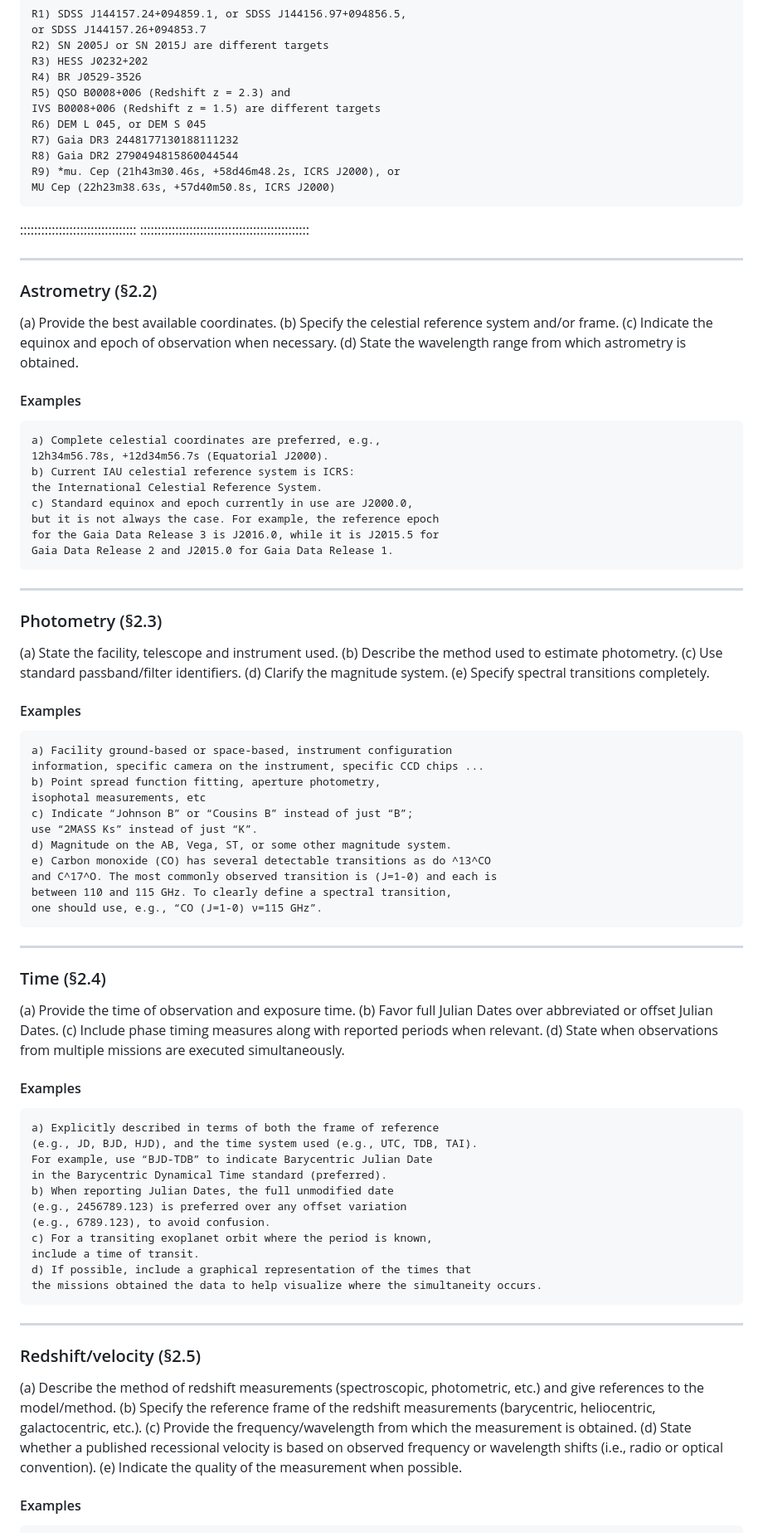
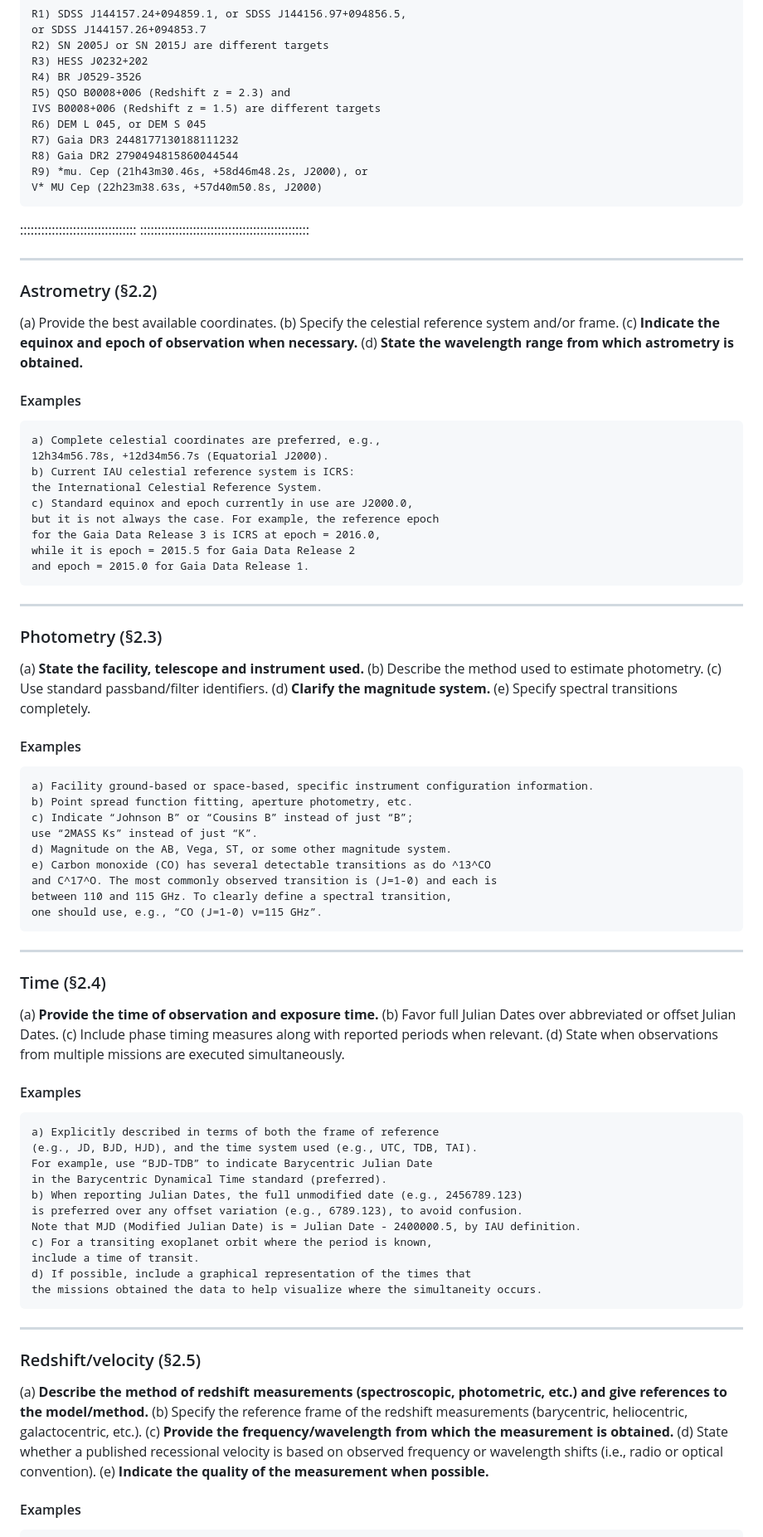
Before and after one commit to cds-astro/a-FAIR-journey-for-astronomical-data, a Markdown page: episodes/section_fair_astro.md, the part around one of its changes. Shown at 83% size. GitHub-like rendering.

````diff
--- a/episodes/section_fair_astro.md
+++ b/episodes/section_fair_astro.md
@@ -331,8 +333,8 @@ IVS B0008+006 (Redshift z = 1.5) are different targets
 R6) DEM L 045, or DEM S 045
 R7) Gaia DR3 2448177130188111232
 R8) Gaia DR2 2790494815860044544
-R9) *mu. Cep (21h43m30.46s, +58d46m48.2s, ICRS J2000), or
-MU Cep (22h23m38.63s, +57d40m50.8s, ICRS J2000)
+R9) *mu. Cep (21h43m30.46s, +58d46m48.2s, J2000), or
+V* MU Cep (22h23m38.63s, +57d40m50.8s, J2000)
 ```
 
 :::::::::::::::::::::::::::::::::
@@ -345,8 +347,8 @@ MU Cep (22h23m38.63s, +57d40m50.8s, ICRS J2000)
 
 (a) Provide the best available coordinates.
 (b) Specify the celestial reference system and/or frame.
-(c) Indicate the equinox and epoch of observation when necessary.
-(d) State the wavelength range from which astrometry is obtained.
+(c) **Indicate the equinox and epoch of observation when necessary.**
+(d) **State the wavelength range from which astrometry is obtained.**
 
 
 #### Examples
@@ -357,8 +359,9 @@ b) Current IAU celestial reference system is ICRS:
 the International Celestial Reference System.
 c) Standard equinox and epoch currently in use are J2000.0,
 but it is not always the case. For example, the reference epoch
-for the Gaia Data Release 3 is J2016.0, while it is J2015.5 for
-Gaia Data Release 2 and J2015.0 for Gaia Data Release 1.
+for the Gaia Data Release 3 is ICRS at epoch = 2016.0,
+while it is epoch = 2015.5 for Gaia Data Release 2
+and epoch = 2015.0 for Gaia Data Release 1.
 ```
 
 
@@ -367,19 +370,17 @@ Gaia Data Release 2 and J2015.0 for Gaia Data Release 1.
 ----------
 ### Photometry (§2.3) <a name="photometry"></a>
 
-(a) State the facility, telescope and instrument used.
+(a) **State the facility, telescope and instrument used.**
 (b) Describe the method used to estimate photometry.
 (c) Use standard passband/filter identifiers.
-(d) Clarify the magnitude system.
+(d) **Clarify the magnitude system.**
 (e) Specify spectral transitions completely.
 
 
 #### Examples
 ```
-a) Facility ground-based or space-based, instrument configuration
-information, specific camera on the instrument, specific CCD chips ...
-b) Point spread function fitting, aperture photometry,
-isophotal measurements, etc
+a) Facility ground-based or space-based, specific instrument configuration information.
+b) Point spread function fitting, aperture photometry, etc.
 c) Indicate “Johnson B” or “Cousins B” instead of just “B”;
 use “2MASS Ks” instead of just “K”.
 d) Magnitude on the AB, Vega, ST, or some other magnitude system.
@@ -395,7 +396,7 @@ one should use, e.g., “CO (J=1-0) ν=115 GHz”.
 ----------
 ### Time (§2.4) <a name="time"></a>
 
-(a) Provide the time of observation and exposure time.
+(a) **Provide the time of observation and exposure time.**
 (b) Favor full Julian Dates over abbreviated or offset Julian Dates.
 (c) Include phase timing measures along with reported periods when relevant.
 (d) State when observations from multiple missions are executed simultaneously.
@@ -407,9 +408,9 @@ a) Explicitly described in terms of both the frame of reference
 (e.g., JD, BJD, HJD), and the time system used (e.g., UTC, TDB, TAI).
 For example, use “BJD-TDB” to indicate Barycentric Julian Date
 in the Barycentric Dynamical Time standard (preferred).
-b) When reporting Julian Dates, the full unmodified date
-(e.g., 2456789.123) is preferred over any offset variation
-(e.g., 6789.123), to avoid confusion.
+b) When reporting Julian Dates, the full unmodified date (e.g., 2456789.123)
+is preferred over any offset variation (e.g., 6789.123), to avoid confusion.
+Note that MJD (Modified Julian Date) is = Julian Date - 2400000.5, by IAU definition.
 c) For a transiting exoplanet orbit where the period is known,
 include a time of transit.
 d) If possible, include a graphical representation of the times that
@@ -423,13 +424,13 @@ the missions obtained the data to help visualize where the simultaneity occurs.
 ### Redshift/velocity (§2.5) <a name="redshift"></a>
 
 
-(a) Describe the method of redshift measurements (spectroscopic, photometric, etc.) and give references to the
-model/method.
+(a) **Describe the method of redshift measurements (spectroscopic, photometric, etc.) and give references to the
+model/method.**
 (b) Specify the reference frame of the redshift measurements (barycentric, heliocentric, galactocentric, etc.).
-(c) Provide the frequency/wavelength from which the measurement is obtained.
+(c) **Provide the frequency/wavelength from which the measurement is obtained.**
 (d) State whether a published recessional velocity is based on observed frequency or wavelength shifts (i.e.,
 radio or optical convention).
-(e) Indicate the quality of the measurement when possible.
+(e) **Indicate the quality of the measurement when possible.**
 
 
 #### Examples
````
Also changed, not shown: other parts of episodes/section_fair_astro.md (+35 -42 lines), episodes/images/grieves_2012_table4_short.png (deleted), episodes/images/vizier_adopted_value_example.png (added).
